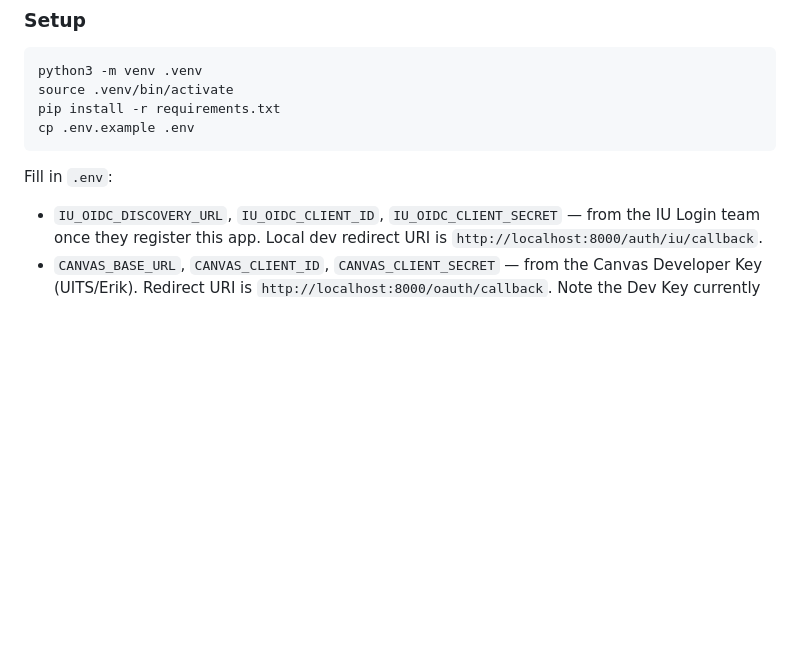
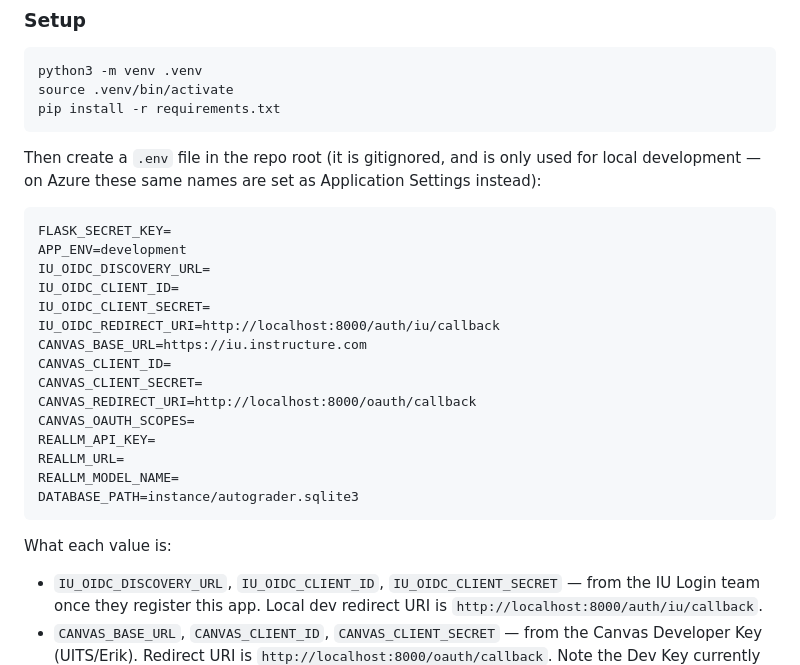
Before and after one commit to Akshar106/UITS_N8N_Autograder, a Markdown page: README.md, the part around the change. Rendered like a GitHub page; blank space fills up the shorter version.

Commit message:
Remove .env.example and make setup docs self-contained
The file held no real values and was never web-reachable (Flask serves only
/static/*, everything else 404s), but the maintainer prefers not to ship it.
README's setup step depended on it (cp .env.example .env), so the required
variables are now listed inline instead -- otherwise the documented setup
would break for whoever runs this next.

Co-Authored-By: Claude Opus 5 <noreply@anthropic.com>
Claude-Session: https://claude.ai/code/session_01RPnMAGQCcpGqrBQCiPZfT8

````diff
--- a/README.md
+++ b/README.md
@@ -11,10 +11,30 @@ A Flask app that replaces the earlier n8n/Google Drive prototype (`autograder.js
 python3 -m venv .venv
 source .venv/bin/activate
 pip install -r requirements.txt
-cp .env.example .env
 ```
 
-Fill in `.env`:
+Then create a `.env` file in the repo root (it is gitignored, and is only used for
+local development — on Azure these same names are set as Application Settings instead):
+
+```
+FLASK_SECRET_KEY=
+APP_ENV=development
+IU_OIDC_DISCOVERY_URL=
+IU_OIDC_CLIENT_ID=
+IU_OIDC_CLIENT_SECRET=
+IU_OIDC_REDIRECT_URI=http://localhost:8000/auth/iu/callback
+CANVAS_BASE_URL=https://iu.instructure.com
+CANVAS_CLIENT_ID=
+CANVAS_CLIENT_SECRET=
+CANVAS_REDIRECT_URI=http://localhost:8000/oauth/callback
+CANVAS_OAUTH_SCOPES=
+REALLM_API_KEY=
+REALLM_URL=
+REALLM_MODEL_NAME=
+DATABASE_PATH=instance/autograder.sqlite3
+```
+
+What each value is:
 - `IU_OIDC_DISCOVERY_URL`, `IU_OIDC_CLIENT_ID`, `IU_OIDC_CLIENT_SECRET` — from the IU Login team once they register this app. Local dev redirect URI is `http://localhost:8000/auth/iu/callback`.
 - `CANVAS_BASE_URL`, `CANVAS_CLIENT_ID`, `CANVAS_CLIENT_SECRET` — from the Canvas Developer Key (UITS/Erik). Redirect URI is `http://localhost:8000/oauth/callback`. Note the Dev Key currently lives on the Canvas **Test** instance, not production — confirm the exact domain when you receive credentials.
 - `CANVAS_OAUTH_SCOPES` — space-separated scopes, only needed if the Developer Key enforces scopes.
````
